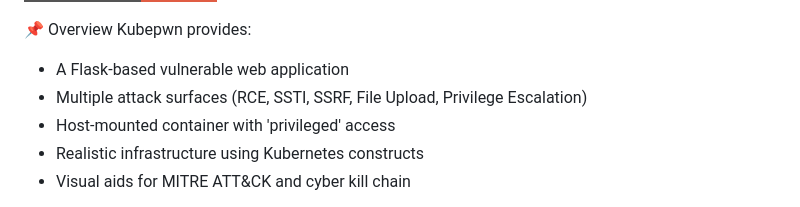
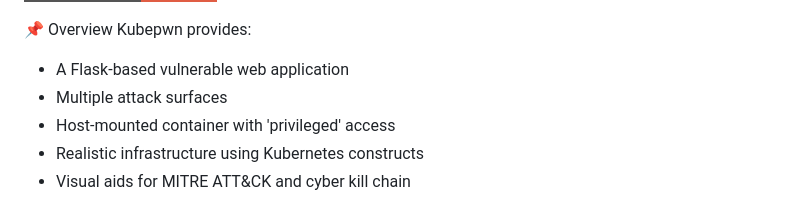
Before and after one commit to deep1792/KubePwn, a Markdown page: README.md, the part around the change. Drawn GitHub-style; badges without logos.

```diff
--- a/README.md
+++ b/README.md
@@ -12,7 +12,7 @@ Kubepwn is a deliberately vulnerable Kubernetes lab environment designed for red
 📌 Overview
 Kubepwn provides:
 - A Flask-based vulnerable web application
-- Multiple attack surfaces (RCE, SSTI, SSRF, File Upload, Privilege Escalation)
+- Multiple attack surfaces
 - Host-mounted container with 'privileged' access
 - Realistic infrastructure using Kubernetes constructs
 - Visual aids for MITRE ATT&CK and cyber kill chain
```
